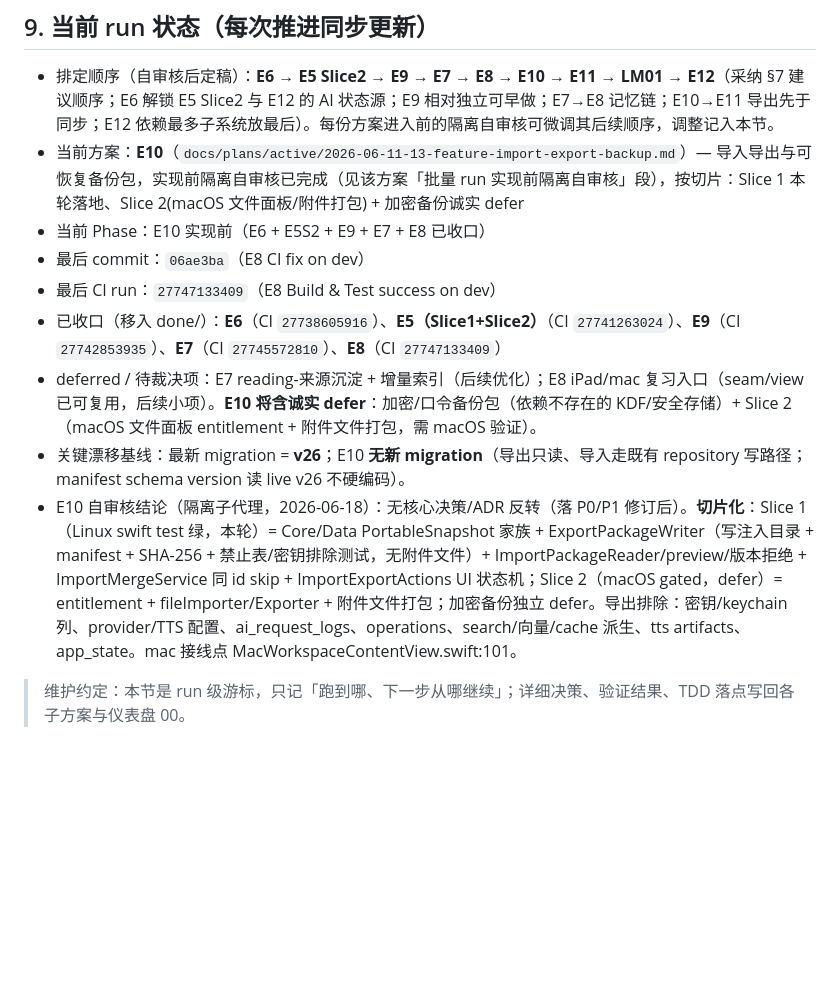
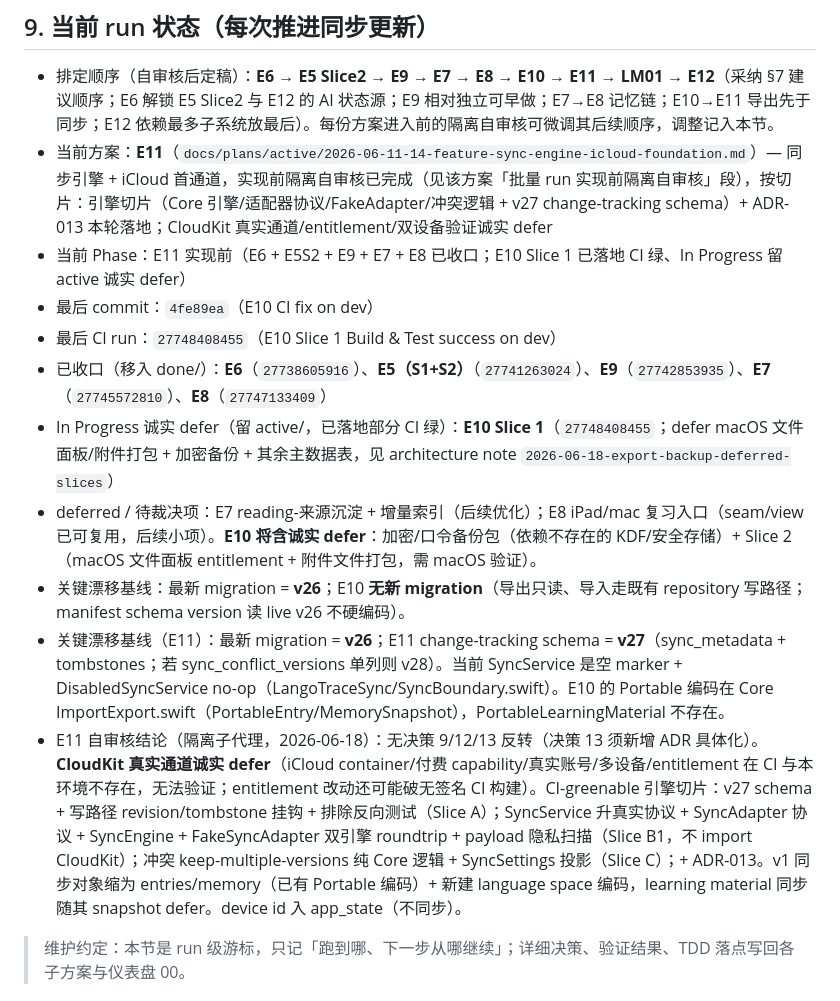
Before and after one commit to zibuyu2015831/LangoTrace, a Markdown page: BATCH-EXECUTION-PLAYBOOK.md, the part around the change. GitHub-like rendering; blank space fills up the shorter version.

Commit message:
docs: record E10 Slice 1 CI green + advance pointer to E11 (engine slice + ADR-013; CloudKit deferred)
Co-Authored-By: Claude Opus 4.8 (1M context) <noreply@anthropic.com>

```diff
--- a/BATCH-EXECUTION-PLAYBOOK.md
+++ b/BATCH-EXECUTION-PLAYBOOK.md
@@ -166,14 +166,16 @@ LM01                    （学习者模型边界：相对基础，但 Draft；
 ## 9. 当前 run 状态（每次推进同步更新）
 
 - 排定顺序（自审核后定稿）：**E6 → E5 Slice2 → E9 → E7 → E8 → E10 → E11 → LM01 → E12**（采纳 §7 建议顺序；E6 解锁 E5 Slice2 与 E12 的 AI 状态源；E9 相对独立可早做；E7→E8 记忆链；E10→E11 导出先于同步；E12 依赖最多子系统放最后）。每份方案进入前的隔离自审核可微调其后续顺序，调整记入本节。
-- 当前方案：**E10**（`docs/plans/active/2026-06-11-13-feature-import-export-backup.md`）— 导入导出与可恢复备份包，实现前隔离自审核已完成（见该方案「批量 run 实现前隔离自审核」段），按切片：Slice 1 本轮落地、Slice 2(macOS 文件面板/附件打包) + 加密备份诚实 defer
-- 当前 Phase：E10 实现前（E6 + E5S2 + E9 + E7 + E8 已收口）
-- 最后 commit：`06ae3ba`（E8 CI fix on dev）
-- 最后 CI run：`27747133409`（E8 Build & Test success on dev）
-- 已收口（移入 done/）：**E6**（CI `27738605916`）、**E5（Slice1+Slice2）**（CI `27741263024`）、**E9**（CI `27742853935`）、**E7**（CI `27745572810`）、**E8**（CI `27747133409`）
+- 当前方案：**E11**（`docs/plans/active/2026-06-11-14-feature-sync-engine-icloud-foundation.md`）— 同步引擎 + iCloud 首通道，实现前隔离自审核已完成（见该方案「批量 run 实现前隔离自审核」段），按切片：引擎切片（Core 引擎/适配器协议/FakeAdapter/冲突逻辑 + v27 change-tracking schema）+ ADR-013 本轮落地；CloudKit 真实通道/entitlement/双设备验证诚实 defer
+- 当前 Phase：E11 实现前（E6 + E5S2 + E9 + E7 + E8 已收口；E10 Slice 1 已落地 CI 绿、In Progress 留 active 诚实 defer）
+- 最后 commit：`4fe89ea`（E10 CI fix on dev）
+- 最后 CI run：`27748408455`（E10 Slice 1 Build & Test success on dev）
+- 已收口（移入 done/）：**E6**（`27738605916`）、**E5（S1+S2）**（`27741263024`）、**E9**（`27742853935`）、**E7**（`27745572810`）、**E8**（`27747133409`）
+- In Progress 诚实 defer（留 active/，已落地部分 CI 绿）：**E10 Slice 1**（`27748408455`；defer macOS 文件面板/附件打包 + 加密备份 + 其余主数据表，见 architecture note `2026-06-18-export-backup-deferred-slices`）
 - deferred / 待裁决项：E7 reading-来源沉淀 + 增量索引（后续优化）；E8 iPad/mac 复习入口（seam/view 已可复用，后续小项）。**E10 将含诚实 defer**：加密/口令备份包（依赖不存在的 KDF/安全存储）+ Slice 2（macOS 文件面板 entitlement + 附件文件打包，需 macOS 验证）。
 - 关键漂移基线：最新 migration = **v26**；E10 **无新 migration**（导出只读、导入走既有 repository 写路径；manifest schema version 读 live v26 不硬编码）。
-- E10 自审核结论（隔离子代理，2026-06-18）：无核心决策/ADR 反转（落 P0/P1 修订后）。**切片化**：Slice 1（Linux swift test 绿，本轮）= Core/Data PortableSnapshot 家族 + ExportPackageWriter（写注入目录 + manifest + SHA-256 + 禁止表/密钥排除测试，无附件文件）+ ImportPackageReader/preview/版本拒绝 + ImportMergeService 同 id skip + ImportExportActions UI 状态机；Slice 2（macOS gated，defer）= entitlement + fileImporter/Exporter + 附件文件打包；加密备份独立 defer。导出排除：密钥/keychain 列、provider/TTS 配置、ai_request_logs、operations、search/向量/cache 派生、tts artifacts、app_state。mac 接线点 MacWorkspaceContentView.swift:101。
+- 关键漂移基线（E11）：最新 migration = **v26**；E11 change-tracking schema = **v27**（sync_metadata + tombstones；若 sync_conflict_versions 单列则 v28）。当前 SyncService 是空 marker + DisabledSyncService no-op（LangoTraceSync/SyncBoundary.swift）。E10 的 Portable 编码在 Core ImportExport.swift（PortableEntry/MemorySnapshot），PortableLearningMaterial 不存在。
+- E11 自审核结论（隔离子代理，2026-06-18）：无决策 9/12/13 反转（决策 13 须新增 ADR 具体化）。**CloudKit 真实通道诚实 defer**（iCloud container/付费 capability/真实账号/多设备/entitlement 在 CI 与本环境不存在，无法验证；entitlement 改动还可能破无签名 CI 构建）。CI-greenable 引擎切片：v27 schema + 写路径 revision/tombstone 挂钩 + 排除反向测试（Slice A）；SyncService 升真实协议 + SyncAdapter 协议 + SyncEngine + FakeSyncAdapter 双引擎 roundtrip + payload 隐私扫描（Slice B1，不 import CloudKit）；冲突 keep-multiple-versions 纯 Core 逻辑 + SyncSettings 投影（Slice C）；+ ADR-013。v1 同步对象缩为 entries/memory（已有 Portable 编码）+ 新建 language space 编码，learning material 同步随其 snapshot defer。device id 入 app_state（不同步）。
 
 > 维护约定：本节是 run 级游标，只记「跑到哪、下一步从哪继续」；详细决策、验证结果、TDD 落点写回各子方案与仪表盘 00。
 
```
Also changed, not shown: 2 other files.
